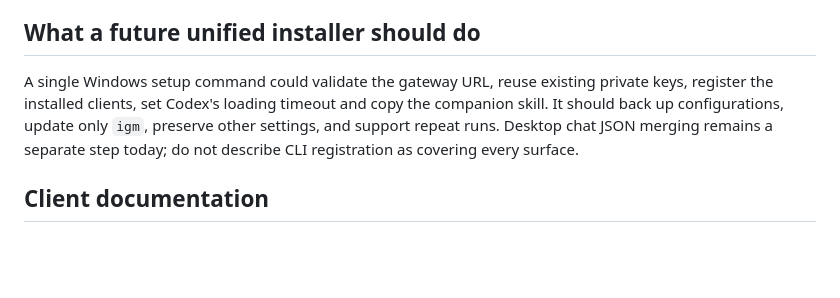
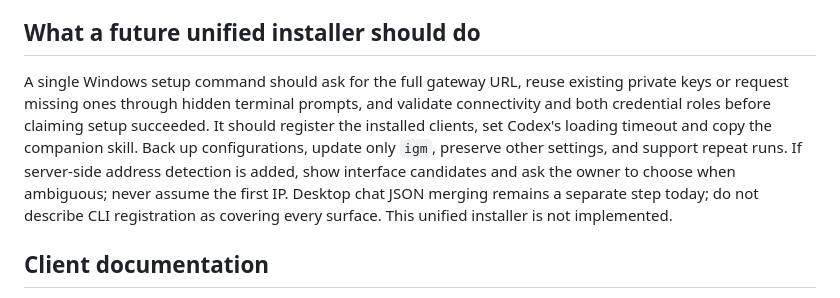
Before and after one commit to vkotios/inference-gateway-manager, a Markdown page: docs/mcp-registration.md, the part around one of its changes. Drawn GitHub-style; blank space fills up the shorter version.

```diff
--- a/docs/mcp-registration.md
+++ b/docs/mcp-registration.md
@@ -101,11 +174,15 @@ address merely because you installed this locally.
 
 ## What a future unified installer should do
 
-A single Windows setup command could validate the gateway URL, reuse existing
-private keys, register the installed clients, set Codex's loading timeout and copy
-the companion skill. It should back up configurations, update only `igm`, preserve
-other settings, and support repeat runs. Desktop chat JSON merging remains a
-separate step today; do not describe CLI registration as covering every surface.
+A single Windows setup command should ask for the full gateway URL, reuse existing
+private keys or request missing ones through hidden terminal prompts, and validate
+connectivity and both credential roles before claiming setup succeeded. It should
+register the installed clients, set Codex's loading timeout and copy the companion
+skill. Back up configurations, update only `igm`, preserve other settings, and
+support repeat runs. If server-side address detection is added, show interface
+candidates and ask the owner to choose when ambiguous; never assume the first IP.
+Desktop chat JSON merging remains a separate step today; do not describe CLI
+registration as covering every surface. This unified installer is not implemented.
 
 ## Client documentation
 
```
Also changed, not shown: other parts of docs/mcp-registration.md (+78 -5 lines), README.md (+2 -0 lines), docs/clients.md (+7 -0 lines).
